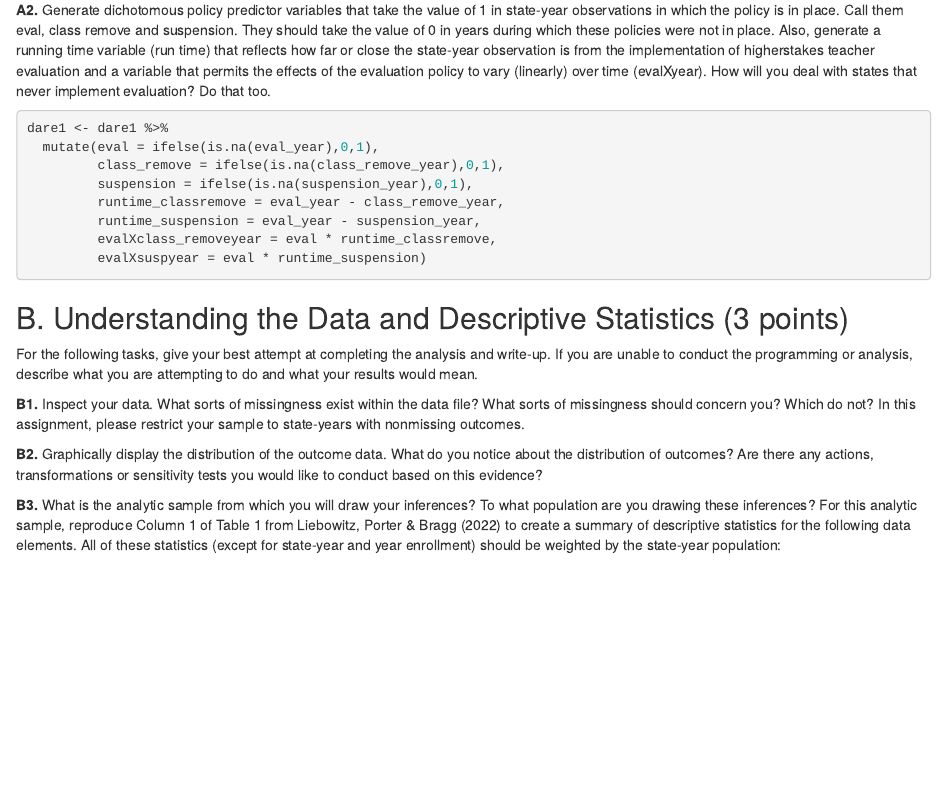
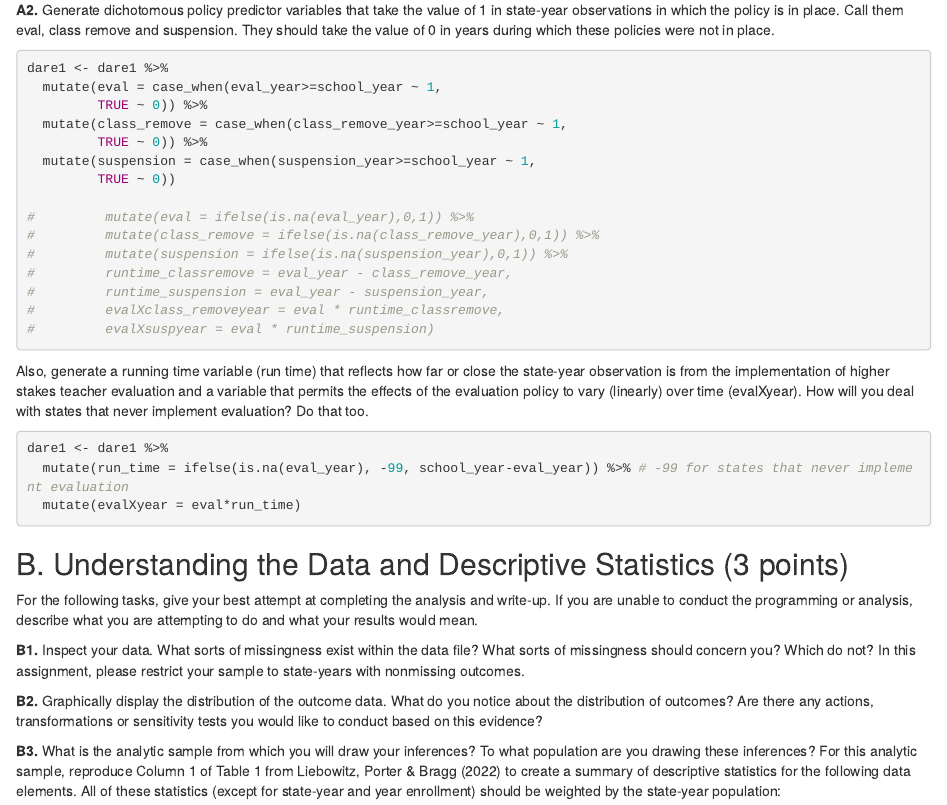
Before and after one commit to anweshaguha/DARE1, an R Markdown document (dare1.Rmd): the page in a window 1100 px wide, from 330 px down. Rendered offline with R 4.5, knitr and Pandoc, with nearby package versions.

Commit message:
2nd attempt at Task A

````diff
--- a/dare1.Rmd
+++ b/dare1.Rmd
@@ -26,20 +26,33 @@ dare1 <- dare1 %>%
   mutate(across(c(10:15), ~ . / !! dare1$enroll * 100))
 ```
 
-**A2.** Generate dichotomous policy predictor variables that take the value of 1 in state-year observations in which the policy is in place. Call them eval, class remove and suspension. They should take the value of 0 in years during which these policies were not in place. Also, generate a running time variable (run time) that reflects how far or
-close the state-year observation is from the implementation of higherstakes teacher evaluation and a variable that permits the effects of the evaluation policy to vary (linearly) over time (evalXyear). How will you deal with states that never implement evaluation? Do that too.
+**A2.** Generate dichotomous policy predictor variables that take the value of 1 in state-year observations in which the policy is in place. Call them eval, class remove and suspension. They should take the value of 0 in years during which these policies were not in place.
 
 ```{r}
 dare1 <- dare1 %>%
-  mutate(eval = ifelse(is.na(eval_year),0,1),
-         class_remove = ifelse(is.na(class_remove_year),0,1),
-         suspension = ifelse(is.na(suspension_year),0,1),
-         runtime_classremove = eval_year - class_remove_year,
-         runtime_suspension = eval_year - suspension_year,
-         evalXclass_removeyear = eval * runtime_classremove,
-         evalXsuspyear = eval * runtime_suspension)
+  mutate(eval = case_when(eval_year>=school_year ~ 1,
+         TRUE ~ 0)) %>%
+  mutate(class_remove = case_when(class_remove_year>=school_year ~ 1,
+         TRUE ~ 0)) %>%
+  mutate(suspension = case_when(suspension_year>=school_year ~ 1,
+         TRUE ~ 0))
+
+#         mutate(eval = ifelse(is.na(eval_year),0,1)) %>%
+#         mutate(class_remove = ifelse(is.na(class_remove_year),0,1)) %>%
+#         mutate(suspension = ifelse(is.na(suspension_year),0,1)) %>%
+#         runtime_classremove = eval_year - class_remove_year,
+#         runtime_suspension = eval_year - suspension_year,
+#         evalXclass_removeyear = eval * runtime_classremove,
+#         evalXsuspyear = eval * runtime_suspension)
 
 
+```
+
+Also, generate a running time variable (run time) that reflects how far or close the state-year observation is from the implementation of higher stakes teacher evaluation and a variable that permits the effects of the evaluation policy to vary (linearly) over time (evalXyear). How will you deal with states that never implement evaluation? Do that too.
+```{r}
+dare1 <- dare1 %>%
+  mutate(run_time = ifelse(is.na(eval_year), -99, school_year-eval_year)) %>% # -99 for states that never implement evaluation
+  mutate(evalXyear = eval*run_time)
 ```
 
 
````
